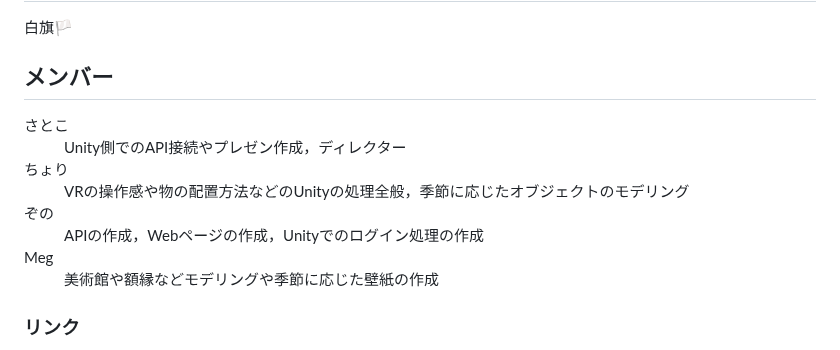
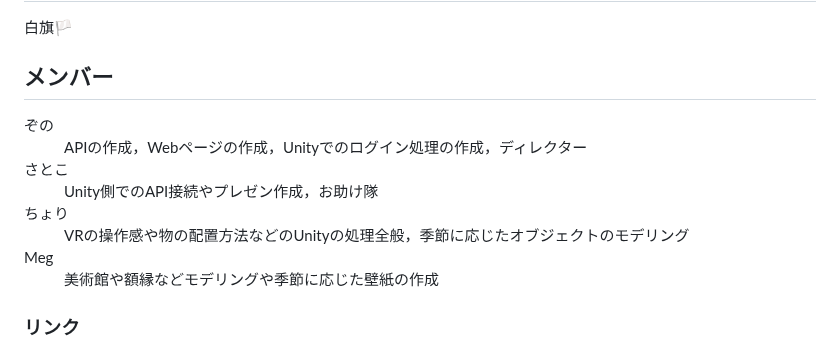
Before and after one commit to anshibagundan/MyMuse, a Markdown page: README.md, the part around the change. GitHub-like rendering.

```diff
--- a/README.md
+++ b/README.md
@@ -11,12 +11,12 @@
 
 ## メンバー
 <dl>
+            <dt>ぞの</dt>
+            <dd>APIの作成，Webページの作成，Unityでのログイン処理の作成，ディレクター</dd>
             <dt>さとこ</dt>
-            <dd>Unity側でのAPI接続やプレゼン作成，ディレクター</dd>
+            <dd>Unity側でのAPI接続やプレゼン作成，お助け隊</dd>
             <dt>ちょり</dt>
             <dd>VRの操作感や物の配置方法などのUnityの処理全般，季節に応じたオブジェクトのモデリング</dd>
-            <dt>ぞの</dt>
-            <dd>APIの作成，Webページの作成，Unityでのログイン処理の作成</dd>
             <dt>Meg</dt>
             <dd>美術館や額縁などモデリングや季節に応じた壁紙の作成</dd>
 </dl>
```
